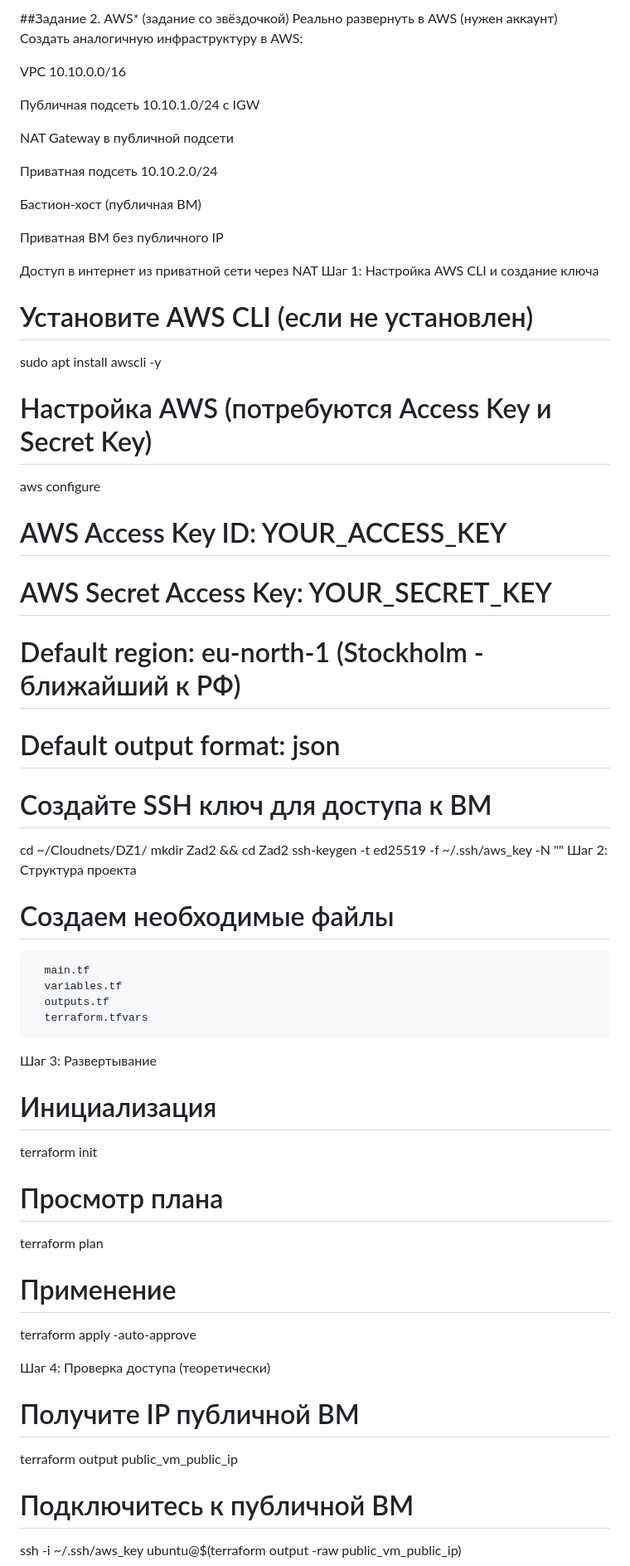
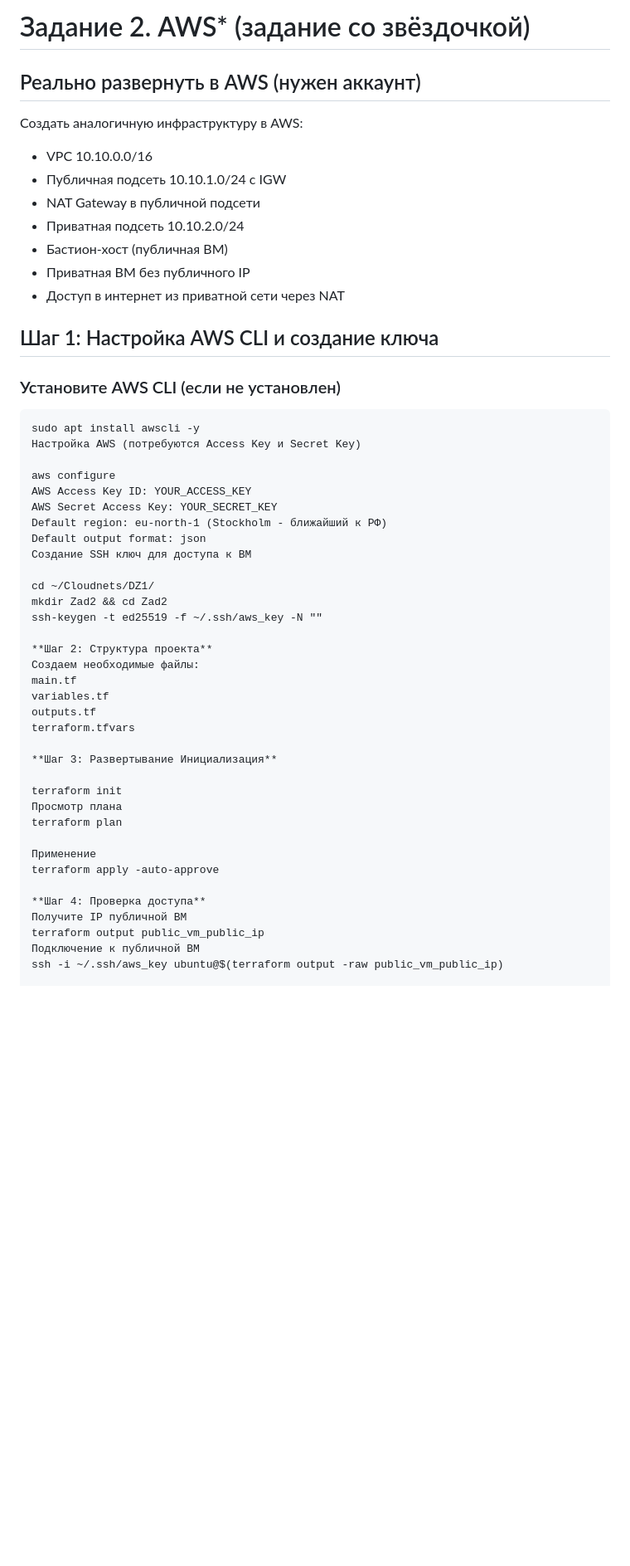
Before and after one commit to sapr797/Cloudnets, a Markdown page: DZ1/Zad2/README.md, the part around one of its changes. Shown at 83% size. GitHub-like rendering; blank space fills up the shorter version.

````diff
--- a/DZ1/Zad2/README.md
+++ b/DZ1/Zad2/README.md
@@ -1,56 +1,53 @@
-##Задание 2. AWS* (задание со звёздочкой)
-Реально развернуть в AWS (нужен аккаунт)
+# Задание 2. AWS* (задание со звёздочкой)
+
+## Реально развернуть в AWS (нужен аккаунт)
+
 Создать аналогичную инфраструктуру в AWS:
+- VPC 10.10.0.0/16
+- Публичная подсеть 10.10.1.0/24 с IGW
+- NAT Gateway в публичной подсети
+- Приватная подсеть 10.10.2.0/24
+- Бастион-хост (публичная ВМ)
+- Приватная ВМ без публичного IP
+- Доступ в интернет из приватной сети через NAT
 
-VPC 10.10.0.0/16
+## Шаг 1: Настройка AWS CLI и создание ключа
 
-Публичная подсеть 10.10.1.0/24 с IGW
+### Установите AWS CLI (если не установлен)
+```
+sudo apt install awscli -y
+Настройка AWS (потребуются Access Key и Secret Key)
 
-NAT Gateway в публичной подсети
+aws configure
+AWS Access Key ID: YOUR_ACCESS_KEY
+AWS Secret Access Key: YOUR_SECRET_KEY
+Default region: eu-north-1 (Stockholm - ближайший к РФ)
+Default output format: json
+Создание SSH ключ для доступа к ВМ
 
-Приватная подсеть 10.10.2.0/24
-
-Бастион-хост (публичная ВМ)
-
-Приватная ВМ без публичного IP
-
-Доступ в интернет из приватной сети через NAT
-Шаг 1: Настройка AWS CLI и создание ключа
-# Установите AWS CLI (если не установлен)
-sudo apt install awscli -y
-
-# Настройка AWS (потребуются Access Key и Secret Key)
-aws configure
-# AWS Access Key ID: YOUR_ACCESS_KEY
-# AWS Secret Access Key: YOUR_SECRET_KEY
-# Default region: eu-north-1 (Stockholm - ближайший к РФ)
-# Default output format: json
-
-# Создайте SSH ключ для доступа к ВМ
 cd ~/Cloudnets/DZ1/
 mkdir Zad2 && cd Zad2
 ssh-keygen -t ed25519 -f ~/.ssh/aws_key -N ""
-Шаг 2: Структура проекта
-# Создаем необходимые файлы
-      main.tf
-      variables.tf
-      outputs.tf
-      terraform.tfvars
-Шаг 3: Развертывание
-# Инициализация
+
+**Шаг 2: Структура проекта**
+Создаем необходимые файлы:
+main.tf
+variables.tf
+outputs.tf
+terraform.tfvars
+
+**Шаг 3: Развертывание Инициализация**
+
 terraform init
-
-# Просмотр плана
+Просмотр плана
 terraform plan
 
-# Применение
+Применение
 terraform apply -auto-approve
 
-Шаг 4: Проверка доступа (теоретически)
-
-# Получите IP публичной ВМ
+**Шаг 4: Проверка доступа**
+Получите IP публичной ВМ
 terraform output public_vm_public_ip
-
-# Подключитесь к публичной ВМ
+Подключение к публичной ВМ
 ssh -i ~/.ssh/aws_key ubuntu@$(terraform output -raw public_vm_public_ip)
 
````
Also changed, not shown: other parts of DZ1/Zad2/README.md (+82 -17 lines).
